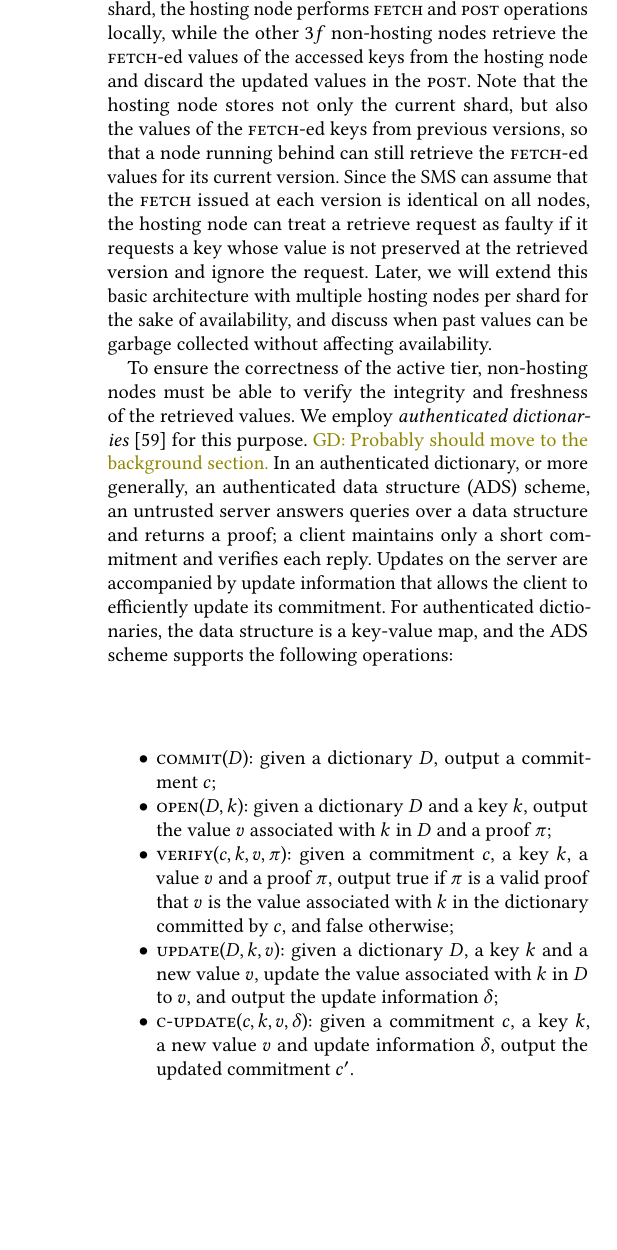
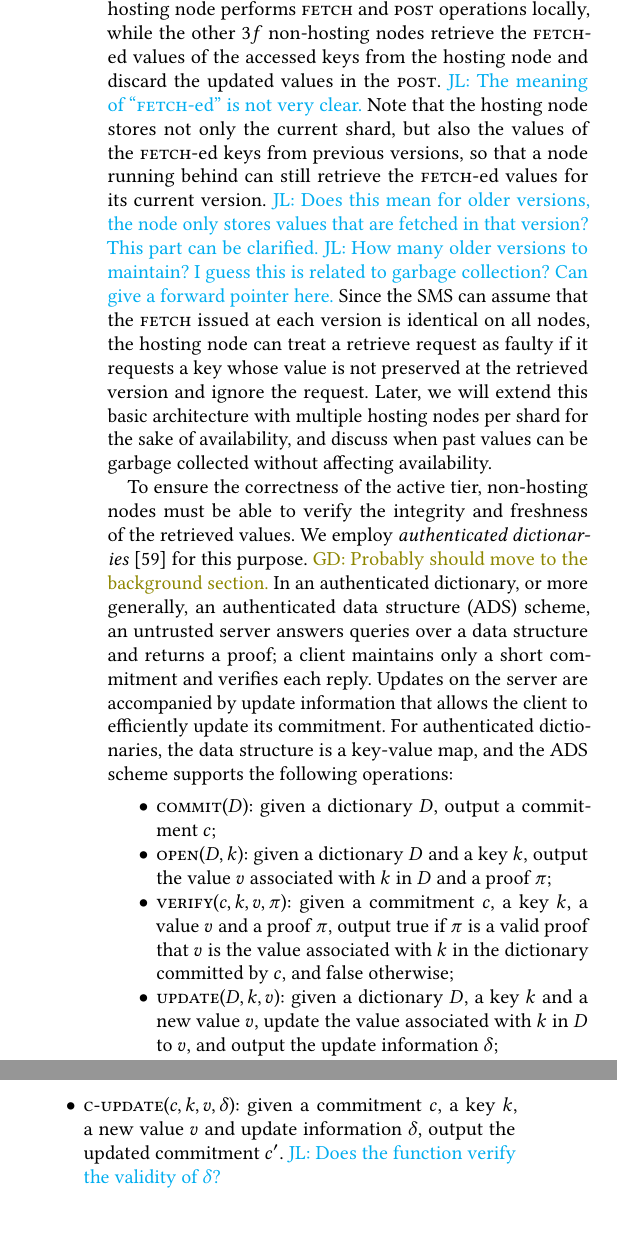
Before and after one commit to sgdxbc/bigbft-paper, a LaTeX document (paper.tex, which reads sections/overview.tex): part of one column of page 7 of 15 before the commit and two parts of the columns of page 7 of 15 after it, the two joined at a grey line, cut so that both start at the same text, the shorter picture padded with empty space. Compiled offline with pdfLaTeX; a LaTeX package or settings file that is missing is left out.

Commit message:
active tier comments

```diff
--- a/sections/overview.tex
+++ b/sections/overview.tex
@@ -6,8 +6,12 @@
 Firstly, we describe the basic architecture of the active tier.
 The key space is divided into $f+1$ shards, each stored on a distinct node, referred to as the \emph{hosting node} of the shard.
 (We will later explain why $3f+1$ shards are not used.)
+\lijl{How to pick hosting node of a shard?}
 For each shard, the hosting node performs \fetch and \bump operations locally, while the other $3f$ non-hosting nodes retrieve the \fetch-ed values of the accessed keys from the hosting node and discard the updated values in the \bump.
+\lijl{The meaning of ``\fetch-ed'' is not very clear.}
 Note that the hosting node stores not only the current shard, but also the values of the \fetch-ed keys from previous versions, so that a node running behind can still retrieve the \fetch-ed values for its current version.
+\lijl{Does this mean for older versions, the node only stores values that are fetched in that version? This part can be clarified.}
+\lijl{How many older versions to maintain? I guess this is related to garbage collection? Can give a forward pointer here.}
 Since the SMS can assume that the \fetch issued at each version is identical on all nodes, the hosting node can treat a retrieve request as faulty if it requests a key whose value is not preserved at the retrieved version and ignore the request.
 Later, we will extend this basic architecture with multiple hosting nodes per shard for the sake of availability, and discuss when past values can be garbage collected without affecting availability.
 
@@ -23,6 +27,7 @@ For authenticated dictionaries, the data structure is a key-value map, and the A
     \item \verify($c, k, v, \pi$): given a commitment $c$, a key $k$, a value $v$ and a proof $\pi$, output true if $\pi$ is a valid proof that $v$ is the value associated with $k$ in the dictionary committed by $c$, and false otherwise;
     \item \update($D, k, v$): given a dictionary $D$, a key $k$ and a new value $v$, update the value associated with $k$ in $D$ to $v$, and output the update information $\delta$;
     \item \cupdate($c, k, v, \delta$): given a commitment $c$, a key $k$, a new value $v$ and update information $\delta$, output the updated commitment $c'$.
+    \lijl{Does the function verify the validity of $\delta$?}
 \end{itemize}
 \gd{List the properties.}
 A classical authenticated dictionary scheme is based on Merkle trees~\gd{cite}, where the commitment is the root hash of the tree, and the proof and update information are the hashes of the nodes along the path from leaf to root.
```
Also changed, not shown: sections/overview.tex (10 more changed lines).
